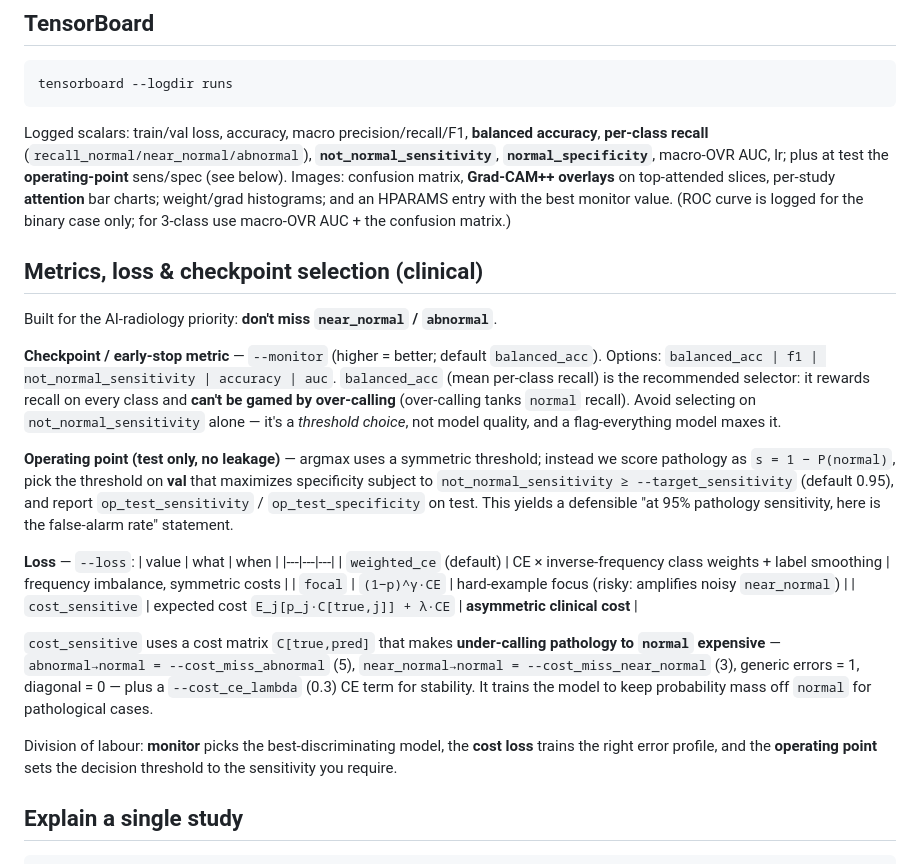
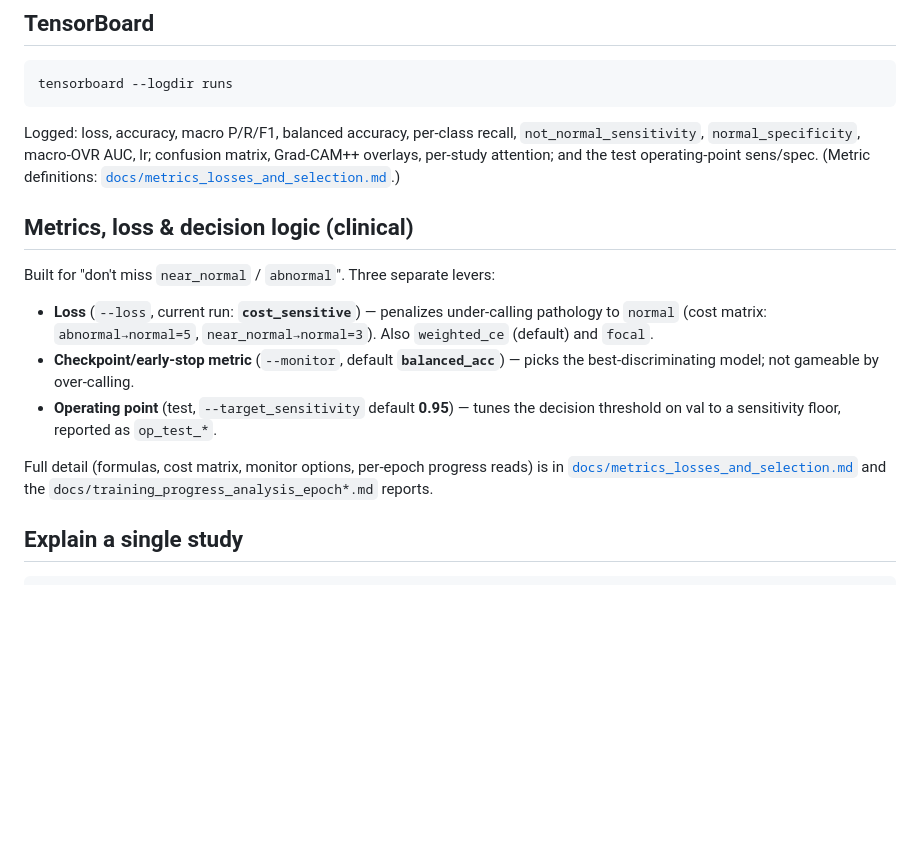
Before and after one commit to ritikkumar-5c/ct_brain_classifier, a Markdown page: README.md, the part around the change. Rendered like a GitHub page; blank space fills up the shorter version.

Commit message:
docs: trim README metrics/loss/decision section, point to docs/
Brief summary of active loss (cost_sensitive), monitor (balanced_acc), and
operating point; full detail lives in docs/metrics_losses_and_selection.md and
the training_progress_analysis_epoch*.md reports.

Co-Authored-By: Claude Opus 4.8 (1M context) <noreply@anthropic.com>

````diff
--- a/README.md
+++ b/README.md
@@ -142,48 +142,25 @@ recipe knobs directly.
 ```bash
 tensorboard --logdir runs
 ```
-Logged scalars: train/val loss, accuracy, macro precision/recall/F1, **balanced
-accuracy**, **per-class recall** (`recall_normal/near_normal/abnormal`),
-**`not_normal_sensitivity`**, **`normal_specificity`**, macro-OVR AUC, lr; plus at
-test the **operating-point** sens/spec (see below). Images: confusion matrix,
-**Grad-CAM++ overlays** on top-attended slices, per-study **attention** bar charts;
-weight/grad histograms; and an HPARAMS entry with the best monitor value. (ROC
-curve is logged for the binary case only; for 3-class use macro-OVR AUC + the
-confusion matrix.)
+Logged: loss, accuracy, macro P/R/F1, balanced accuracy, per-class recall,
+`not_normal_sensitivity`, `normal_specificity`, macro-OVR AUC, lr; confusion
+matrix, Grad-CAM++ overlays, per-study attention; and the test operating-point
+sens/spec. (Metric definitions: [`docs/metrics_losses_and_selection.md`](docs/metrics_losses_and_selection.md).)
 
-## Metrics, loss & checkpoint selection (clinical)
-Built for the AI-radiology priority: **don't miss `near_normal` / `abnormal`**.
+## Metrics, loss & decision logic (clinical)
+Built for "don't miss `near_normal` / `abnormal`". Three separate levers:
 
-**Checkpoint / early-stop metric** — `--monitor` (higher = better; default
-`balanced_acc`). Options: `balanced_acc | f1 | not_normal_sensitivity | accuracy
-| auc`. `balanced_acc` (mean per-class recall) is the recommended selector: it
-rewards recall on every class and **can't be gamed by over-calling** (over-calling
-tanks `normal` recall). Avoid selecting on `not_normal_sensitivity` alone — it's a
-*threshold choice*, not model quality, and a flag-everything model maxes it.
+- **Loss** (`--loss`, current run: **`cost_sensitive`**) — penalizes under-calling
+  pathology to `normal` (cost matrix: `abnormal→normal=5`, `near_normal→normal=3`).
+  Also `weighted_ce` (default) and `focal`.
+- **Checkpoint/early-stop metric** (`--monitor`, default **`balanced_acc`**) — picks
+  the best-discriminating model; not gameable by over-calling.
+- **Operating point** (test, `--target_sensitivity` default **0.95**) — tunes the
+  decision threshold on val to a sensitivity floor, reported as `op_test_*`.
 
-**Operating point (test only, no leakage)** — argmax uses a symmetric threshold;
-instead we score pathology as `s = 1 − P(normal)`, pick the threshold on **val**
-that maximizes specificity subject to `not_normal_sensitivity ≥ --target_sensitivity`
-(default 0.95), and report `op_test_sensitivity` / `op_test_specificity` on test.
-This yields a defensible "at 95% pathology sensitivity, here is the false-alarm
-rate" statement.
-
-**Loss** — `--loss`:
-| value | what | when |
-|---|---|---|
-| `weighted_ce` (default) | CE × inverse-frequency class weights + label smoothing | frequency imbalance, symmetric costs |
-| `focal` | `(1−p)^γ·CE` | hard-example focus (risky: amplifies noisy `near_normal`) |
-| `cost_sensitive` | expected cost `E_j[p_j·C[true,j]] + λ·CE` | **asymmetric clinical cost** |
-
-`cost_sensitive` uses a cost matrix `C[true,pred]` that makes **under-calling
-pathology to `normal` expensive** — `abnormal→normal = --cost_miss_abnormal` (5),
-`near_normal→normal = --cost_miss_near_normal` (3), generic errors = 1, diagonal =
-0 — plus a `--cost_ce_lambda` (0.3) CE term for stability. It trains the model to
-keep probability mass off `normal` for pathological cases.
-
-Division of labour: **monitor** picks the best-discriminating model, the
-**cost loss** trains the right error profile, and the **operating point** sets the
-decision threshold to the sensitivity you require.
+Full detail (formulas, cost matrix, monitor options, per-epoch progress reads) is in
+[`docs/metrics_losses_and_selection.md`](docs/metrics_losses_and_selection.md) and
+the `docs/training_progress_analysis_epoch*.md` reports.
 
 ## Explain a single study
 ```bash
````
